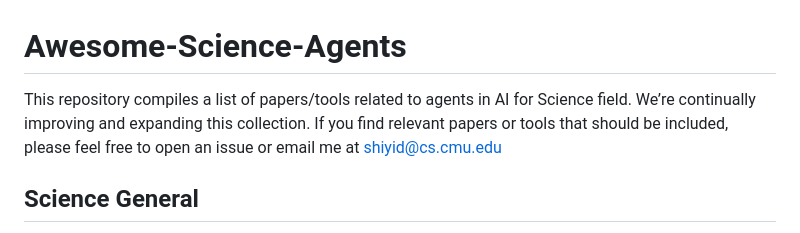
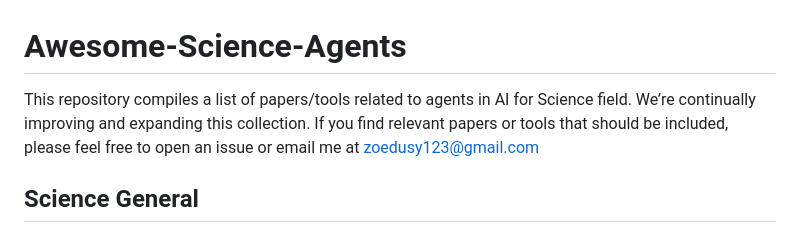
Before and after one commit to zoedsy/awesome-science-agents, a Markdown page: README.md, the part around the change. Drawn GitHub-style.

```diff
--- a/README.md
+++ b/README.md
@@ -1,7 +1,7 @@
 # Awesome-Science-Agents
 
 This repository compiles a list of papers/tools related to agents in AI for Science field.
-We’re continually improving and expanding this collection. If you find relevant papers or tools that should be included, please feel free to open an issue or email me at shiyid@cs.cmu.edu
+We’re continually improving and expanding this collection. If you find relevant papers or tools that should be included, please feel free to open an issue or email me at zoedusy123@gmail.com
 
 ## Science General
 
```
